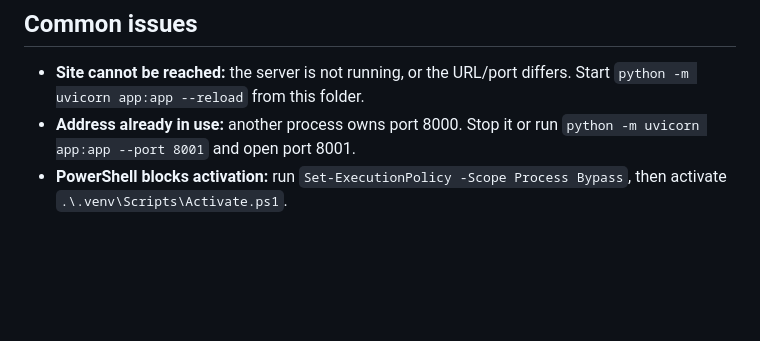
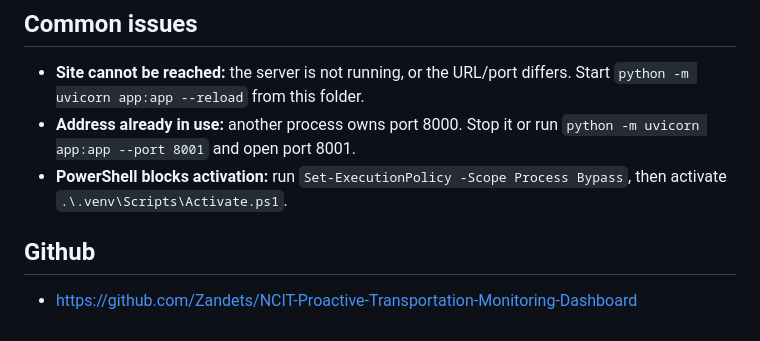
Before and after one commit to Zandets/NCIT-Proactive-Transportation-Monitoring-Dashboard, a Markdown page: transportation_dashboard/README.md, the part around the change. Drawn GitHub-style; blank space fills up the shorter version.

```diff
--- a/transportation_dashboard/README.md
+++ b/transportation_dashboard/README.md
@@ -94,3 +94,7 @@ Choose the file in the **Upload marks CSV** panel. The chart redraws in the brow
 - **Site cannot be reached:** the server is not running, or the URL/port differs. Start `python -m uvicorn app:app --reload` from this folder.
 - **Address already in use:** another process owns port 8000. Stop it or run `python -m uvicorn app:app --port 8001` and open port 8001.
 - **PowerShell blocks activation:** run `Set-ExecutionPolicy -Scope Process Bypass`, then activate `.\.venv\Scripts\Activate.ps1`.
+
+## Github
+
+- https://github.com/Zandets/NCIT-Proactive-Transportation-Monitoring-Dashboard
```
